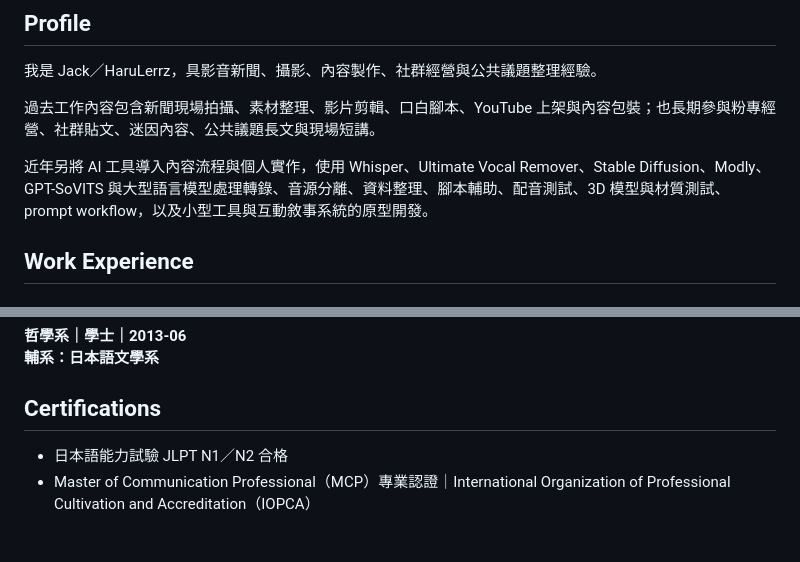
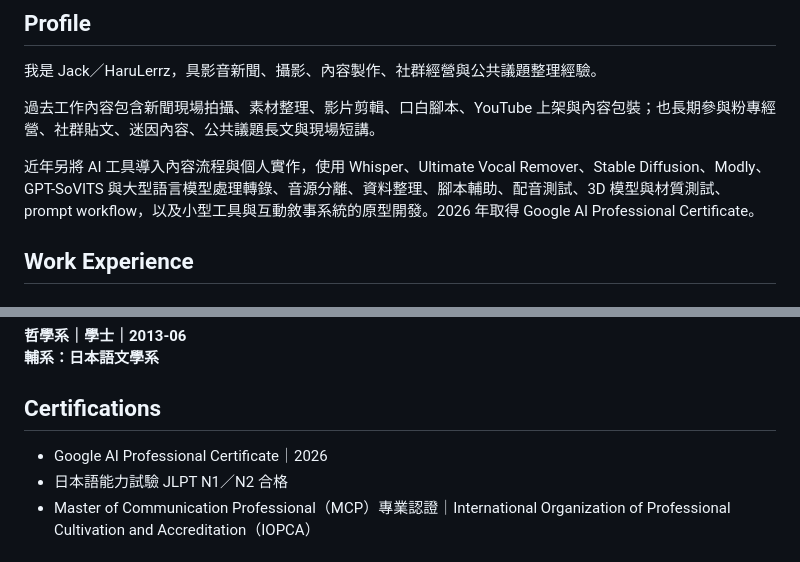
Before and after one commit to HaruLerrz/belka-field-notes, a Markdown page: profile/resume-lite.md, 2 parts joined by grey strips. Rendered like a GitHub page.

Commit message:
Add Google AI Professional Certificate to profile
* Add the Google AI Professional Certificate to the root README
* Add the credential to Resume Lite certifications
* Note the 2026 certification alongside existing AI application experience

```diff
--- a/profile/resume-lite.md
+++ b/profile/resume-lite.md
@@ -8,7 +8,7 @@
 
 過去工作內容包含新聞現場拍攝、素材整理、影片剪輯、口白腳本、YouTube 上架與內容包裝；也長期參與粉專經營、社群貼文、迷因內容、公共議題長文與現場短講。
 
-近年另將 AI 工具導入內容流程與個人實作，使用 Whisper、Ultimate Vocal Remover、Stable Diffusion、Modly、GPT-SoVITS 與大型語言模型處理轉錄、音源分離、資料整理、腳本輔助、配音測試、3D 模型與材質測試、prompt workflow，以及小型工具與互動敘事系統的原型開發。
+近年另將 AI 工具導入內容流程與個人實作，使用 Whisper、Ultimate Vocal Remover、Stable Diffusion、Modly、GPT-SoVITS 與大型語言模型處理轉錄、音源分離、資料整理、腳本輔助、配音測試、3D 模型與材質測試、prompt workflow，以及小型工具與互動敘事系統的原型開發。2026 年取得 Google AI Professional Certificate。
 
 ## Work Experience
 
@@ -60,6 +61,7 @@
 
 ## Certifications
 
+* Google AI Professional Certificate｜2026
 * 日本語能力試驗 JLPT N1／N2 合格
 * Master of Communication Professional（MCP）專業認證｜International Organization of Professional Cultivation and Accreditation（IOPCA）
 
```
Also changed, not shown: other parts of profile/resume-lite.md (+1 -0 lines), README.md (+1 -1 lines).
